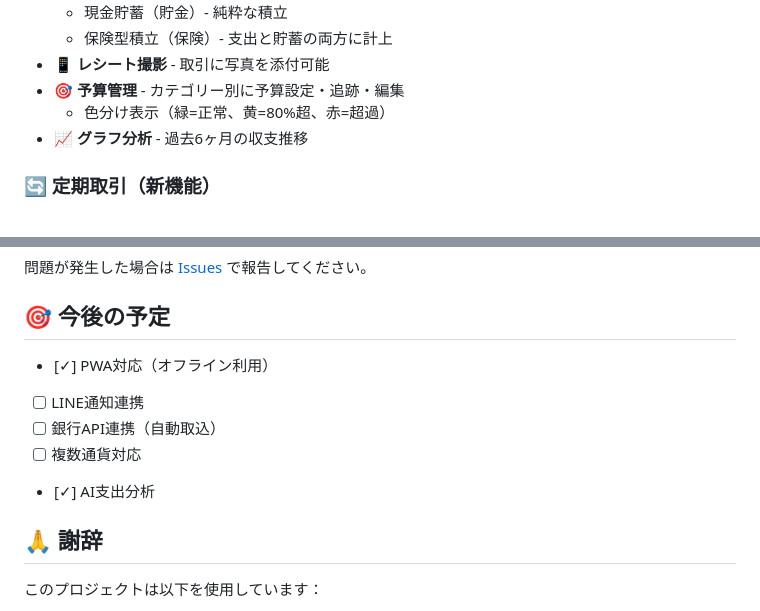
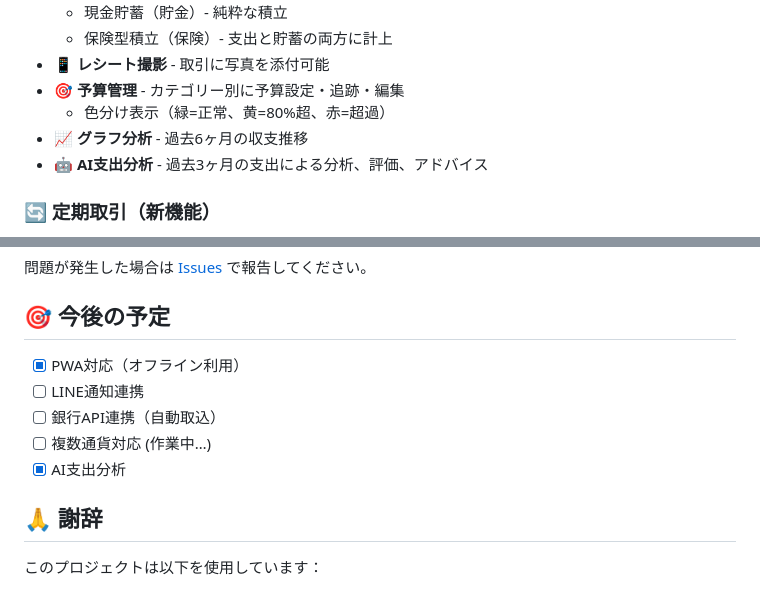
Before and after one commit to Rikiza89/family-budget-app, a Markdown page: README.md, 2 parts joined by grey strips. Drawn GitHub-style.

```diff
--- a/README.md
+++ b/README.md
@@ -18,6 +18,7 @@ Djangoで作られたモバイルファースト家計簿管理システム。
 - 🎯 **予算管理** - カテゴリー別に予算設定・追跡・編集
   - 色分け表示（緑=正常、黄=80%超、赤=超過）
 - 📈 **グラフ分析** - 過去6ヶ月の収支推移
+- 🤖 **AI支出分析** - 過去3ヶ月の支出による分析、評価、アドバイス
 
 ### 🔄 定期取引（新機能）
 - **定期取引テンプレート作成** - 家賃、給料、保険など
@@ -280,11 +281,11 @@ MIT License - 詳細は [LICENSE](LICENSE) ファイルを参照
 
 ## 🎯 今後の予定
 
-- [✓] PWA対応（オフライン利用）
+- [x] PWA対応（オフライン利用）
 - [ ] LINE通知連携
 - [ ] 銀行API連携（自動取込）
-- [ ] 複数通貨対応
-- [✓] AI支出分析
+- [ ] 複数通貨対応 (作業中…)
+- [x] AI支出分析
 
 ## 🙏 謝辞
 
```
